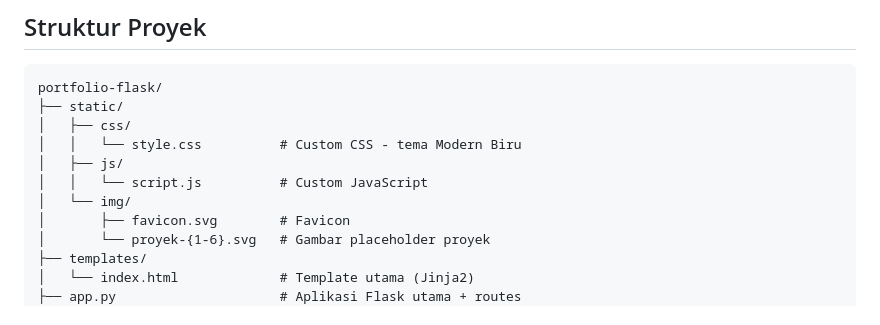
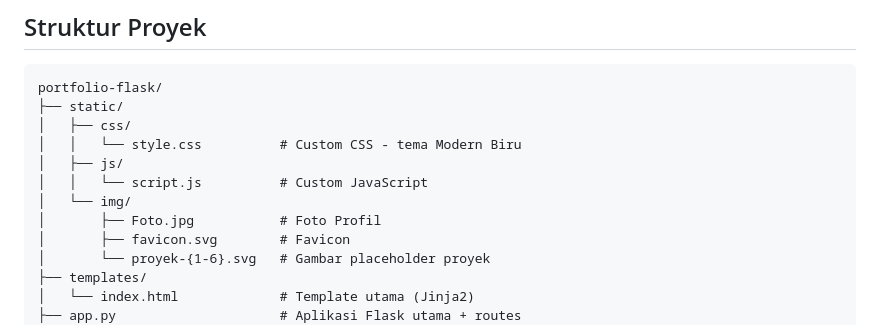
Before and after one commit to DafiDeo/Projek-Flask, a Markdown page: README.md, the part around the change. GitHub-like rendering.

Commit message:
Add profile photo entry in README

```diff
--- a/README.md
+++ b/README.md
@@ -39,6 +39,7 @@ portfolio-flask/
 │   ├── js/
 │   │   └── script.js          # Custom JavaScript
 │   └── img/
+│       ├── Foto.jpg           # Foto Profil
 │       ├── favicon.svg        # Favicon
 │       └── proyek-{1-6}.svg   # Gambar placeholder proyek
 ├── templates/
```
